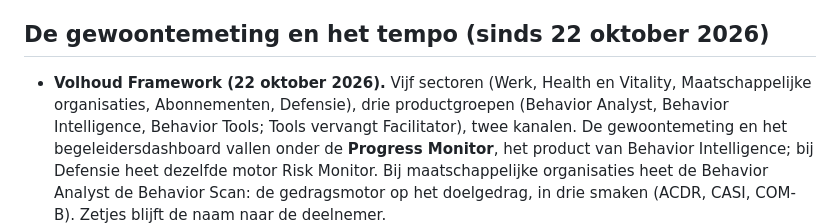
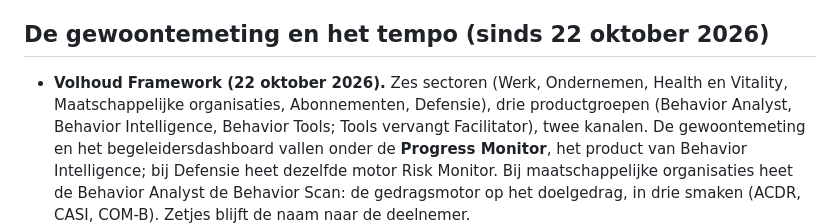
Before and after one commit to Nees644/happly-zetjes, a Markdown page: CLAUDE.md, the part around the change. Rendered like a GitHub page.

Commit message:
CLAUDE.md: zes sectoren, ondernemen erbij
Co-Authored-By: Claude Fable 5.1 <noreply@anthropic.com>
Claude-Session: https://claude.ai/code/session_01JMdkux2kedoPBKEw8RcLP3

```diff
--- a/CLAUDE.md
+++ b/CLAUDE.md
@@ -87,8 +87,8 @@ Stand per stap (zie paragraaf 13 van de briefing):
 
 ## De gewoontemeting en het tempo (sinds 22 oktober 2026)
 
-- **Volhoud Framework (22 oktober 2026).** Vijf sectoren (Werk, Health en
-  Vitality, Maatschappelijke organisaties, Abonnementen, Defensie), drie productgroepen (Behavior Analyst,
+- **Volhoud Framework (22 oktober 2026).** Zes sectoren (Werk, Ondernemen,
+  Health en Vitality, Maatschappelijke organisaties, Abonnementen, Defensie), drie productgroepen (Behavior Analyst,
   Behavior Intelligence, Behavior Tools; Tools vervangt Facilitator), twee
   kanalen. De gewoontemeting en het begeleidersdashboard vallen onder de
   **Progress Monitor**, het product van Behavior Intelligence; bij Defensie
```
